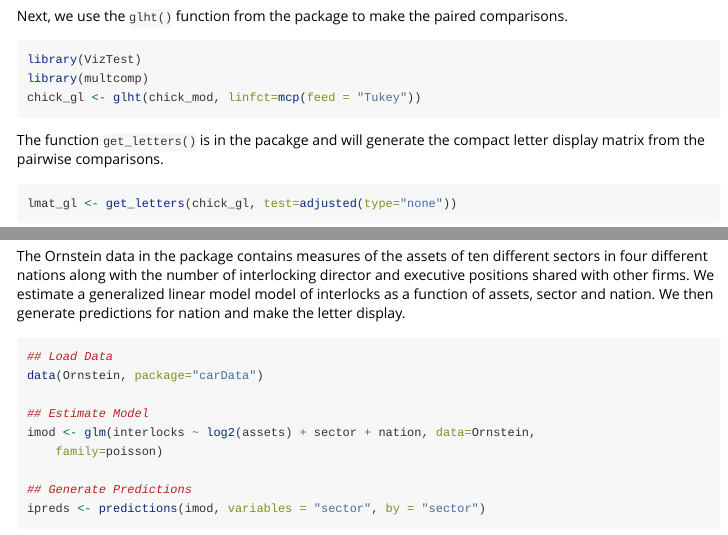
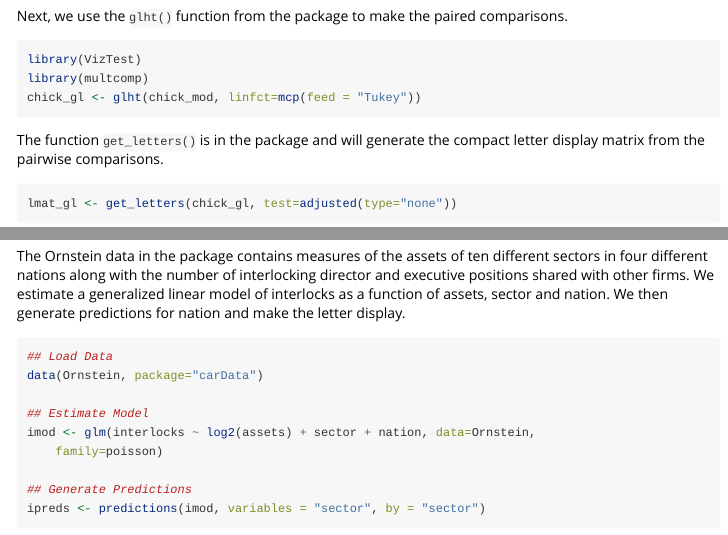
Before and after one commit to davidaarmstrong/VizTest, an R Markdown document (vignettes/compact_letter_displays.Rmd): the page in a window 1100 px wide, from 600 px down, and a second part further down, joined at a grey line. Rendered offline with R 4.5, knitr and Pandoc, with nearby package versions; some code elsewhere in the file could not run offline.

Commit message:
Update compact_letter_displays.Rmd

````diff
--- a/vignettes/compact_letter_displays.Rmd
+++ b/vignettes/compact_letter_displays.Rmd
@@ -40,7 +40,7 @@ library(multcomp)
 chick_gl <- glht(chick_mod, linfct=mcp(feed = "Tukey"))
 ```
 
-The function `get_letters()` is in the \CRANpkg{VizTest} pacakge and will generate the compact letter display matrix from the pairwise comparisons.
+The function `get_letters()` is in the \CRANpkg{VizTest} package and will generate the compact letter display matrix from the pairwise comparisons.
 
 ```{r}
 lmat_gl <- get_letters(chick_gl, test=adjusted(type="none"))
@@ -89,7 +89,7 @@ The figure shows that `horsebean` is different from all other feed types because
 
 ## Ornstein Data
 
-The Ornstein data in the \CRANpkg{carData} package contains measures of the assets of ten different sectors in four different nations along with the number of interlocking director and executive positions shared with other firms.  We estimate a generalized linear model model of interlocks as a function of assets, sector and nation.  We then generate predictions for nation and make the letter display.
+The Ornstein data in the \CRANpkg{carData} package contains measures of the assets of ten different sectors in four different nations along with the number of interlocking director and executive positions shared with other firms.  We estimate a generalized linear model of interlocks as a function of assets, sector and nation.  We then generate predictions for nation and make the letter display.
 
 ```{r}
 ## Load Data
````
Also changed, not shown: vignettes/compact_letter_displays.Rmd (4 more changed lines).
